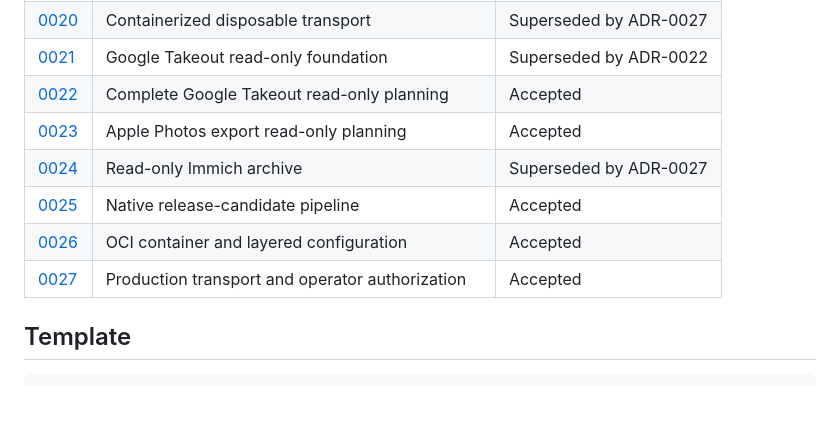
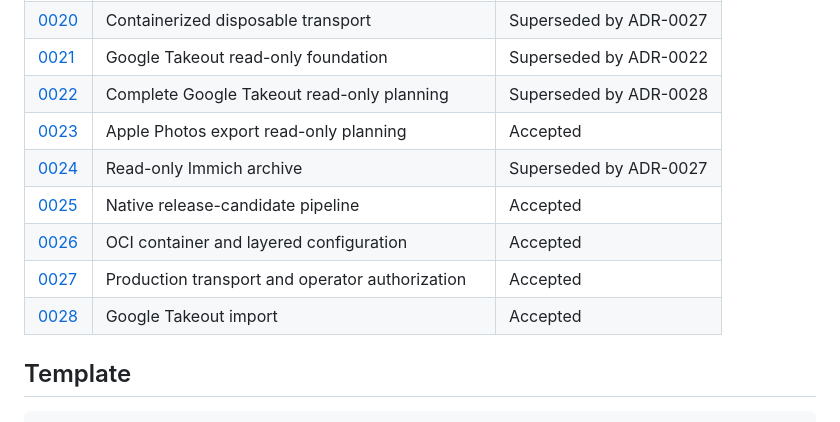
Before and after one commit to luigibarretta/immich-rs, a Markdown page: docs/adr/README.md, the part around the change. Rendered like a GitHub page; blank space fills up the shorter version.

Commit message:
docs(adr): define Google Takeout import

```diff
--- a/docs/adr/README.md
+++ b/docs/adr/README.md
@@ -38,12 +38,13 @@ Run `scripts/check-adrs.sh` before committing.
 | [0019](ADR-0019-phase-two-folder-upload.md) | Phase-two folder upload execution | Superseded by ADR-0020 |
 | [0020](ADR-0020-containerized-disposable-transport.md) | Containerized disposable transport | Superseded by ADR-0027 |
 | [0021](ADR-0021-google-takeout-read-only-foundation.md) | Google Takeout read-only foundation | Superseded by ADR-0022 |
-| [0022](ADR-0022-complete-google-takeout-read-only-planning.md) | Complete Google Takeout read-only planning | Accepted |
+| [0022](ADR-0022-complete-google-takeout-read-only-planning.md) | Complete Google Takeout read-only planning | Superseded by ADR-0028 |
 | [0023](ADR-0023-apple-photos-read-only-planning.md) | Apple Photos export read-only planning | Accepted |
 | [0024](ADR-0024-read-only-immich-archive.md) | Read-only Immich archive | Superseded by ADR-0027 |
 | [0025](ADR-0025-native-release-candidate-pipeline.md) | Native release-candidate pipeline | Accepted |
 | [0026](ADR-0026-oci-container-and-layered-configuration.md) | OCI container and layered configuration | Accepted |
 | [0027](ADR-0027-production-transport-and-authorization.md) | Production transport and operator authorization | Accepted |
+| [0028](ADR-0028-google-takeout-import.md) | Google Takeout import | Accepted |
 
 ## Template
 
```
Also changed, not shown: docs/adr/ADR-0022-complete-google-takeout-read-only-planning.md (+2 -1 lines), docs/adr/ADR-0028-google-takeout-import.md (added, +121 -0 lines).
